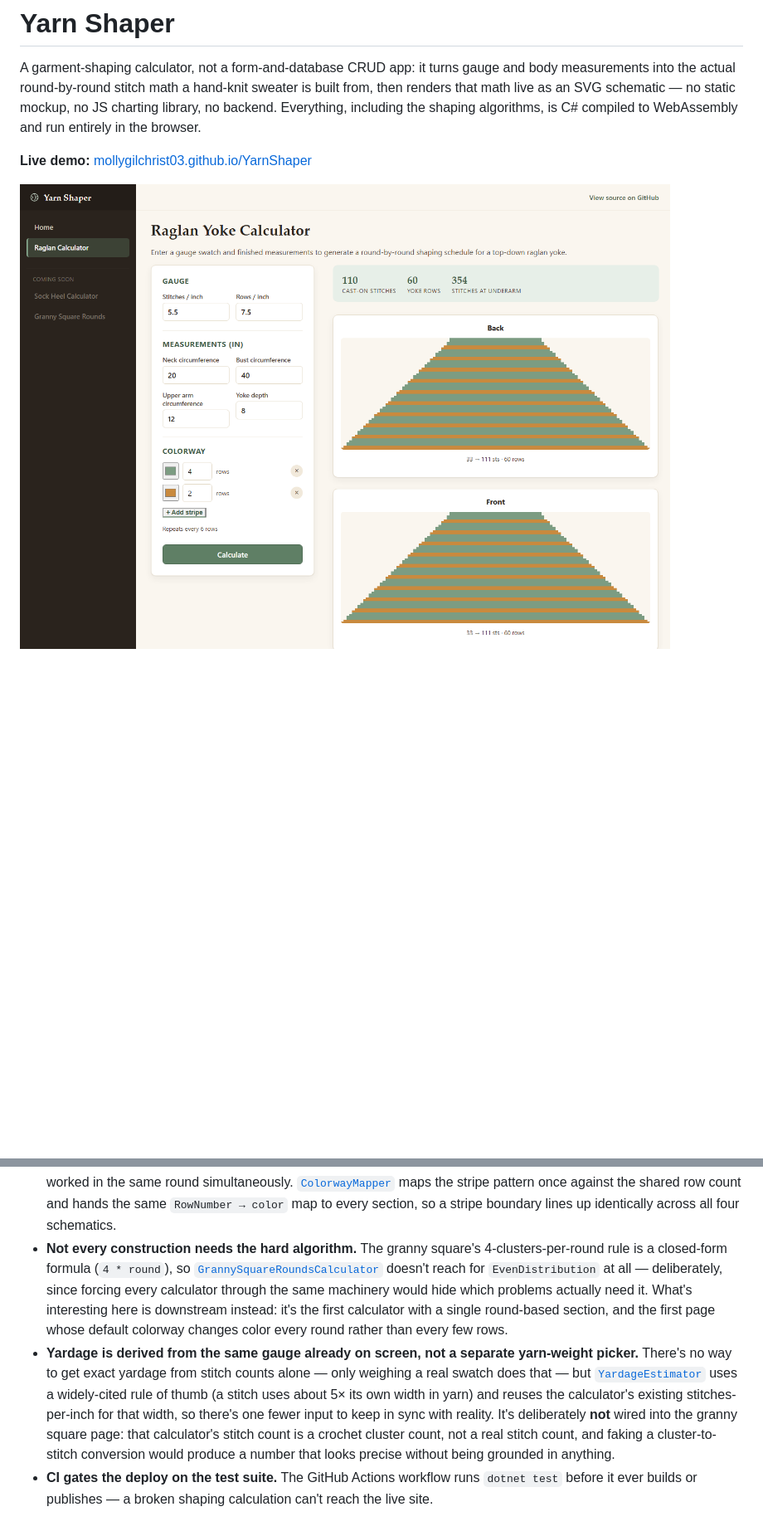
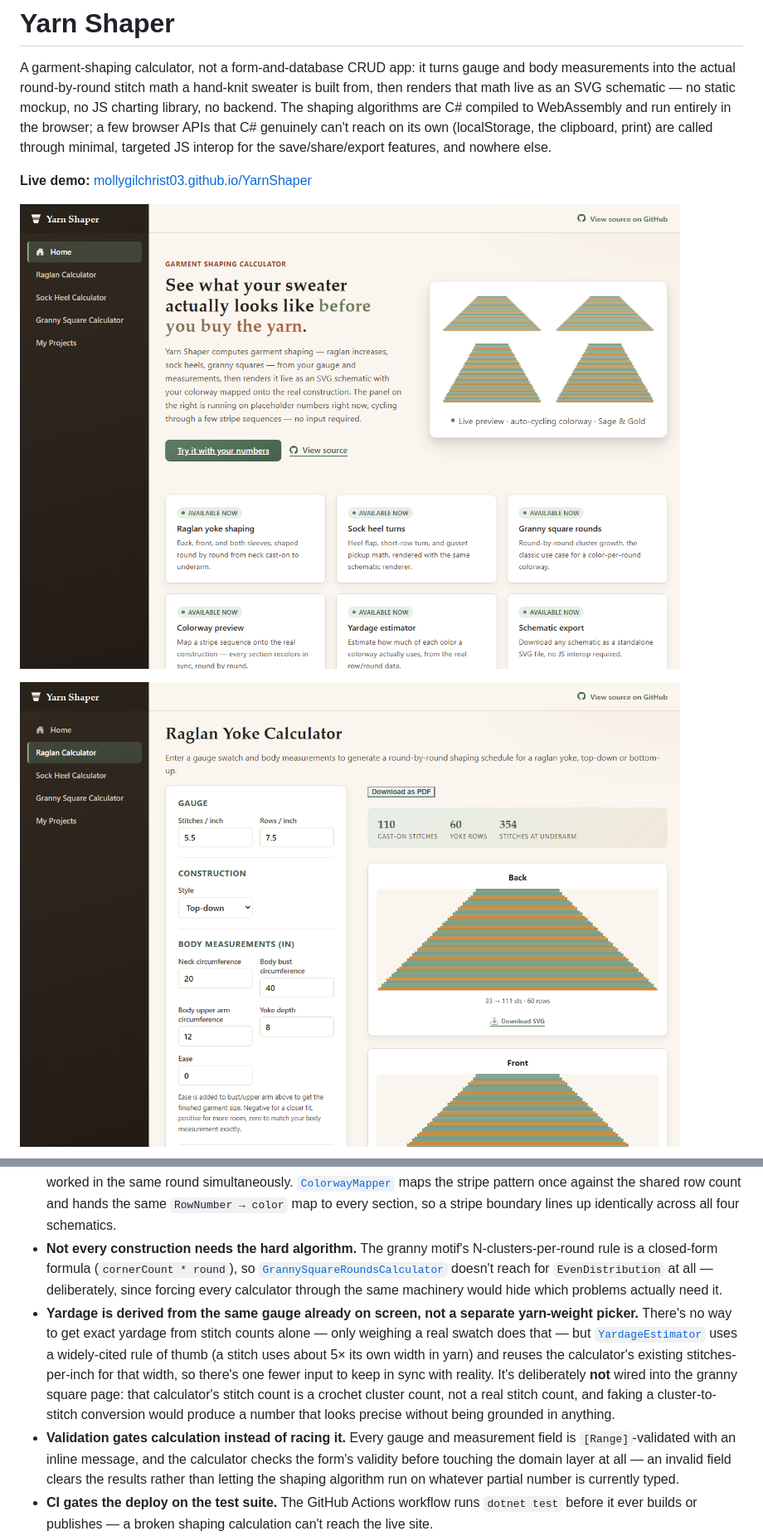
Before and after one commit to mollygilchrist03/YarnShaper, a Markdown page: README.md, 2 parts joined by grey strips. Shown at 83% size. Drawn GitHub-style; pictures changed too: docs/screenshots/home.png (added), docs/screenshots/raglan-calculator.png; blank space fills up the shorter version.

```diff
--- a/README.md
+++ b/README.md
@@ -3,13 +3,17 @@
 A garment-shaping calculator, not a form-and-database CRUD app: it turns
 gauge and body measurements into the actual round-by-round stitch math a
 hand-knit sweater is built from, then renders that math live as an SVG
-schematic — no static mockup, no JS charting library, no backend. Everything,
-including the shaping algorithms, is C# compiled to WebAssembly and run
-entirely in the browser.
+schematic — no static mockup, no JS charting library, no backend. The
+shaping algorithms are C# compiled to WebAssembly and run entirely in the
+browser; a few browser APIs that C# genuinely can't reach on its own
+(localStorage, the clipboard, print) are called through minimal, targeted
+JS interop for the save/share/export features, and nowhere else.
 
 **Live demo:** [mollygilchrist03.github.io/YarnShaper](https://mollygilchrist03.github.io/YarnShaper/)
 
-![Raglan yoke schematic — four sections rendered as stepped SVG trapezoids](docs/screenshots/raglan-calculator.png)
+![Home page — a live raglan schematic auto-cycling through preset colorways, no input required](docs/screenshots/home.png)
+
+![Raglan yoke schematic — top-down or bottom-up, with an ease field and four sections rendered as stepped SVG trapezoids](docs/screenshots/raglan-calculator.png)
 
 ![Sock heel schematic — a constant-width flap, a narrowing short-row turn, and a gusset that picks up then decreases](docs/screenshots/sock-heel-calculator.png)
 
@@ -101,15 +178,12 @@ as a standalone SVG file straight from the card it's rendered on.
   the stripe pattern once against the shared row count and hands the same
   `RowNumber → color` map to every section, so a stripe boundary lines up
   identically across all four schematics.
-- **Not every construction needs the hard algorithm.** The granny square's
-  4-clusters-per-round rule is a closed-form formula (`4 * round`), so
-  [`GrannySquareRoundsCalculator`](src/YarnShaper.Core/Algorithms/GrannySquareRoundsCalculator.cs)
+- **Not every construction needs the hard algorithm.** The granny motif's
+  N-clusters-per-round rule is a closed-form formula (`cornerCount * round`),
+  so [`GrannySquareRoundsCalculator`](src/YarnShaper.Core/Algorithms/GrannySquareRoundsCalculator.cs)
   doesn't reach for `EvenDistribution` at all — deliberately, since forcing
   every calculator through the same machinery would hide which problems
-  actually need it. What's interesting here is downstream instead: it's
-  the first calculator with a single round-based section, and the first
-  page whose default colorway changes color every round rather than every
-  few rows.
+  actually need it.
 - **Yardage is derived from the same gauge already on screen, not a
   separate yarn-weight picker.** There's no way to get exact yardage from
   stitch counts alone — only weighing a real swatch does that — but
@@ -121,6 +195,11 @@ as a standalone SVG file straight from the card it's rendered on.
   calculator's stitch count is a crochet cluster count, not a real stitch
   count, and faking a cluster-to-stitch conversion would produce a number
   that looks precise without being grounded in anything.
+- **Validation gates calculation instead of racing it.** Every gauge and
+  measurement field is `[Range]`-validated with an inline message, and the
+  calculator checks the form's validity before touching the domain layer
+  at all — an invalid field clears the results rather than letting the
+  shaping algorithm run on whatever partial number is currently typed.
 - **CI gates the deploy on the test suite.** The GitHub Actions workflow
   runs `dotnet test` before it ever builds or publishes — a broken shaping
   calculation can't reach the live site.
```
Also changed, not shown: other parts of README.md (+127 -42 lines), docs/screenshots/granny-square-calculator.png, docs/screenshots/sock-heel-calculator.png.
